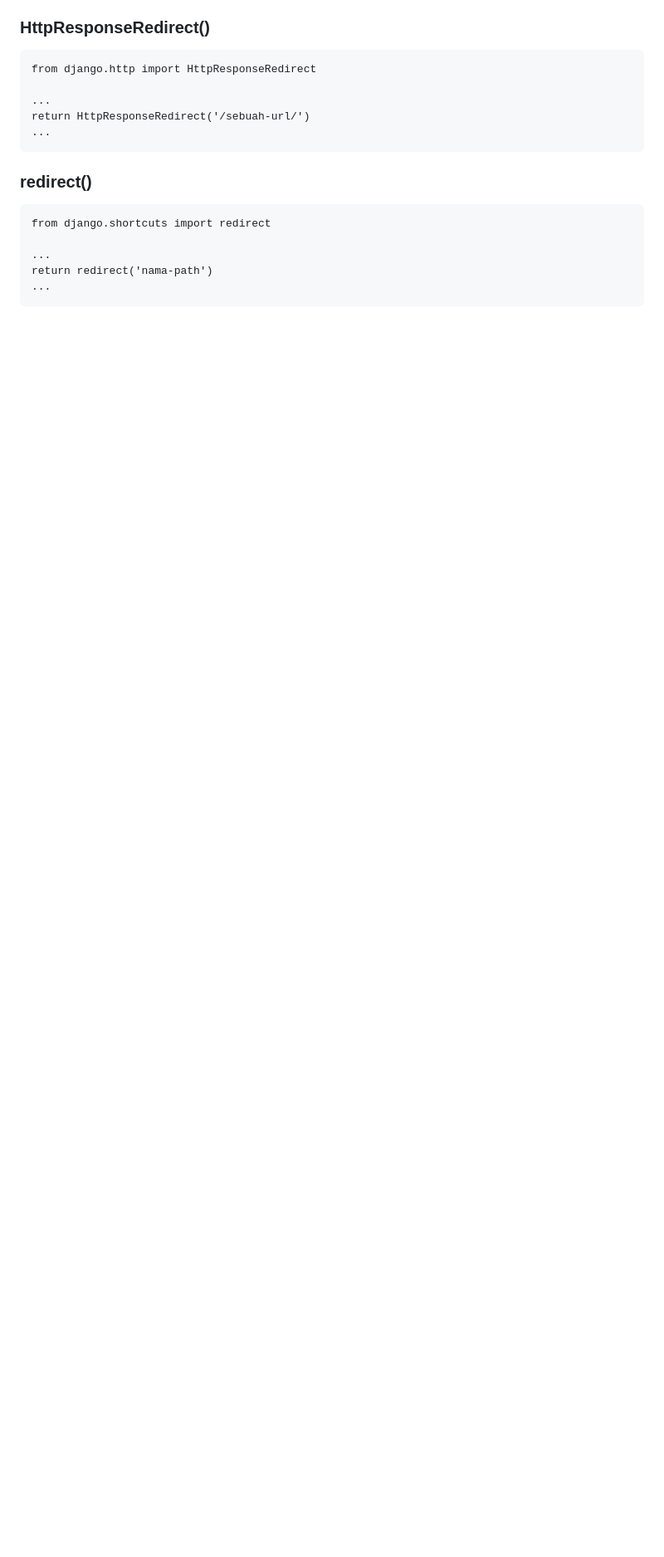
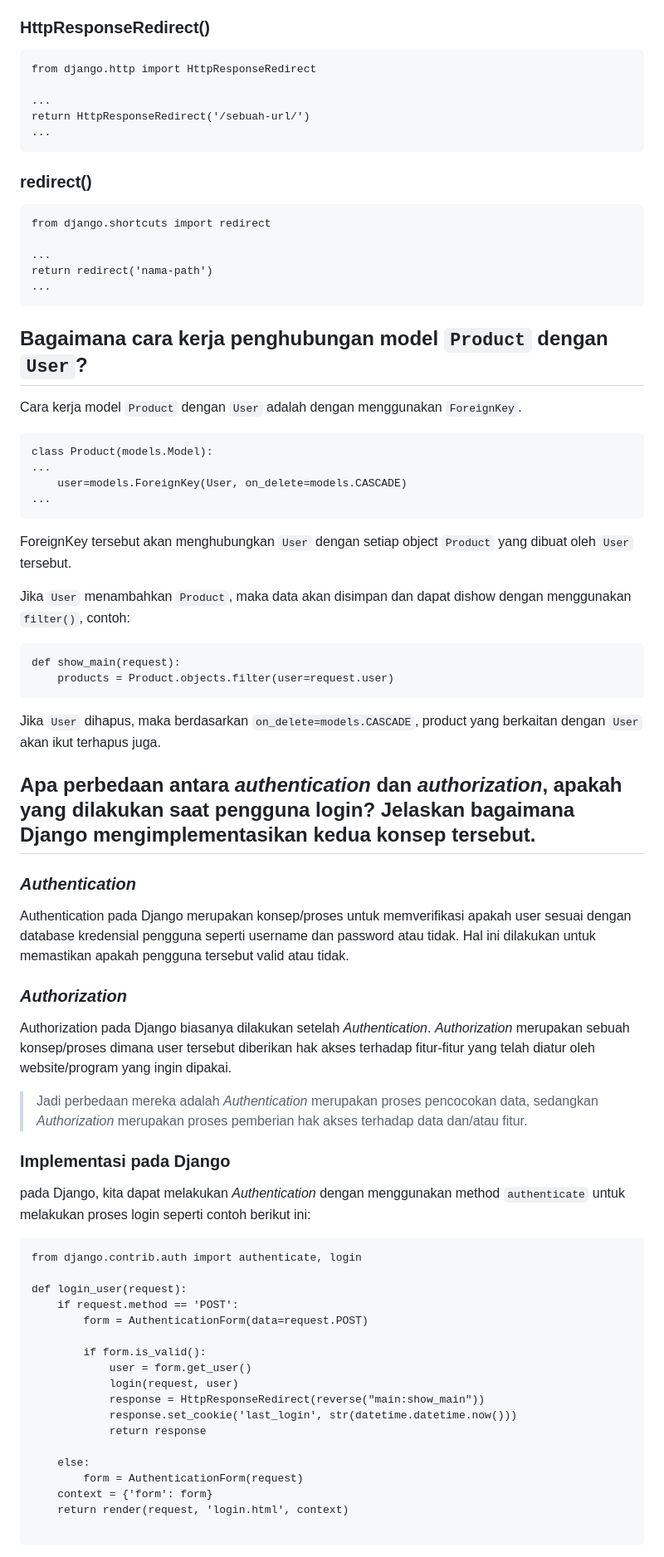
Before and after one commit to Melophylic/car-commerce, a Markdown page: README.md, the part around the change printed below. Shown: that part at 83% size. Rendered like a GitHub page; blank space fills up the shorter version.

````diff
--- a/README.md
+++ b/README.md
@@ -31,5 +31,60 @@ return redirect('nama-path')
 ...
 ```
 
+## Bagaimana cara kerja penghubungan model `Product` dengan `User`?
 
-##
+Cara kerja model `Product` dengan `User` adalah dengan menggunakan `ForeignKey`.
+
+```
+class Product(models.Model):
+...
+    user=models.ForeignKey(User, on_delete=models.CASCADE)
+...
+```
+
+ForeignKey tersebut akan menghubungkan `User` dengan setiap object `Product` yang dibuat oleh `User` tersebut.
+
+Jika `User` menambahkan `Product`, maka data akan disimpan dan dapat dishow dengan menggunakan `filter()`, contoh:
+
+```
+def show_main(request):
+    products = Product.objects.filter(user=request.user)
+```
+
+Jika `User` dihapus, maka berdasarkan `on_delete=models.CASCADE`, product yang berkaitan dengan `User` akan ikut terhapus juga.
+
+## Apa perbedaan antara _authentication_ dan _authorization_, apakah yang dilakukan saat pengguna login? Jelaskan bagaimana Django mengimplementasikan kedua konsep tersebut.
+
+### _Authentication_
+Authentication pada Django merupakan konsep/proses untuk memverifikasi apakah user sesuai dengan database kredensial pengguna seperti username dan password atau tidak. Hal ini dilakukan untuk memastikan apakah pengguna tersebut valid atau tidak.
+
+### _Authorization_
+Authorization pada Django biasanya dilakukan setelah _Authentication_. _Authorization_ merupakan sebuah konsep/proses dimana user tersebut diberikan hak akses terhadap fitur-fitur yang telah diatur oleh website/program yang ingin dipakai.
+
+> Jadi perbedaan mereka adalah _Authentication_ merupakan proses pencocokan data, sedangkan _Authorization_ merupakan proses pemberian hak akses terhadap data dan/atau fitur.
+
+### Implementasi pada Django
+
+pada Django, kita dapat melakukan _Authentication_ dengan menggunakan method `authenticate` untuk melakukan proses login seperti contoh berikut ini:
+
+```
+from django.contrib.auth import authenticate, login
+
+def login_user(request):
+    if request.method == 'POST':
+        form = AuthenticationForm(data=request.POST)
+
+        if form.is_valid():
+            user = form.get_user()
+            login(request, user)
+            response = HttpResponseRedirect(reverse("main:show_main"))
+            response.set_cookie('last_login', str(datetime.datetime.now()))
+            return response
+
+    else:
+        form = AuthenticationForm(request)
+    context = {'form': form}
+    return render(request, 'login.html', context)
+
+```
+
````
Also changed, not shown: other parts of README.md (+14 -1 lines).
